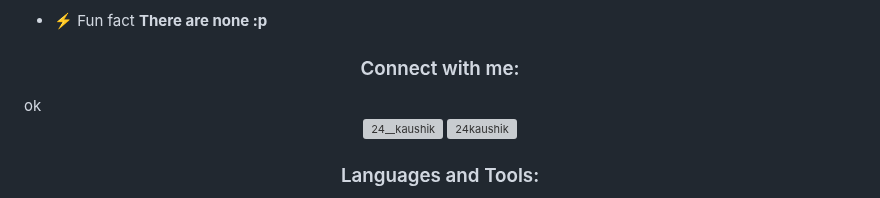
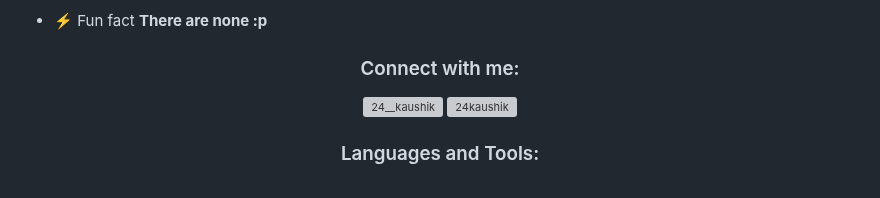
Before and after one commit to 24kaushik/24kaushik, a Markdown page: README.md, the part around the change. Drawn GitHub-style; grey boxes are pictures that could not be loaded.

```diff
--- a/README.md
+++ b/README.md
@@ -17,7 +17,6 @@
 - ⚡ Fun fact **There are none :p**
 
 <h3 align="center">Connect with me:</h3>
-ok
 <p align="center">
     <a href="https://instagram.com/24__kaushik" target="blank"><img align="center"
             src="https://raw.githubusercontent.com/rahuldkjain/github-profile-readme-generator/master/src/images/icons/Social/instagram.svg"
```
